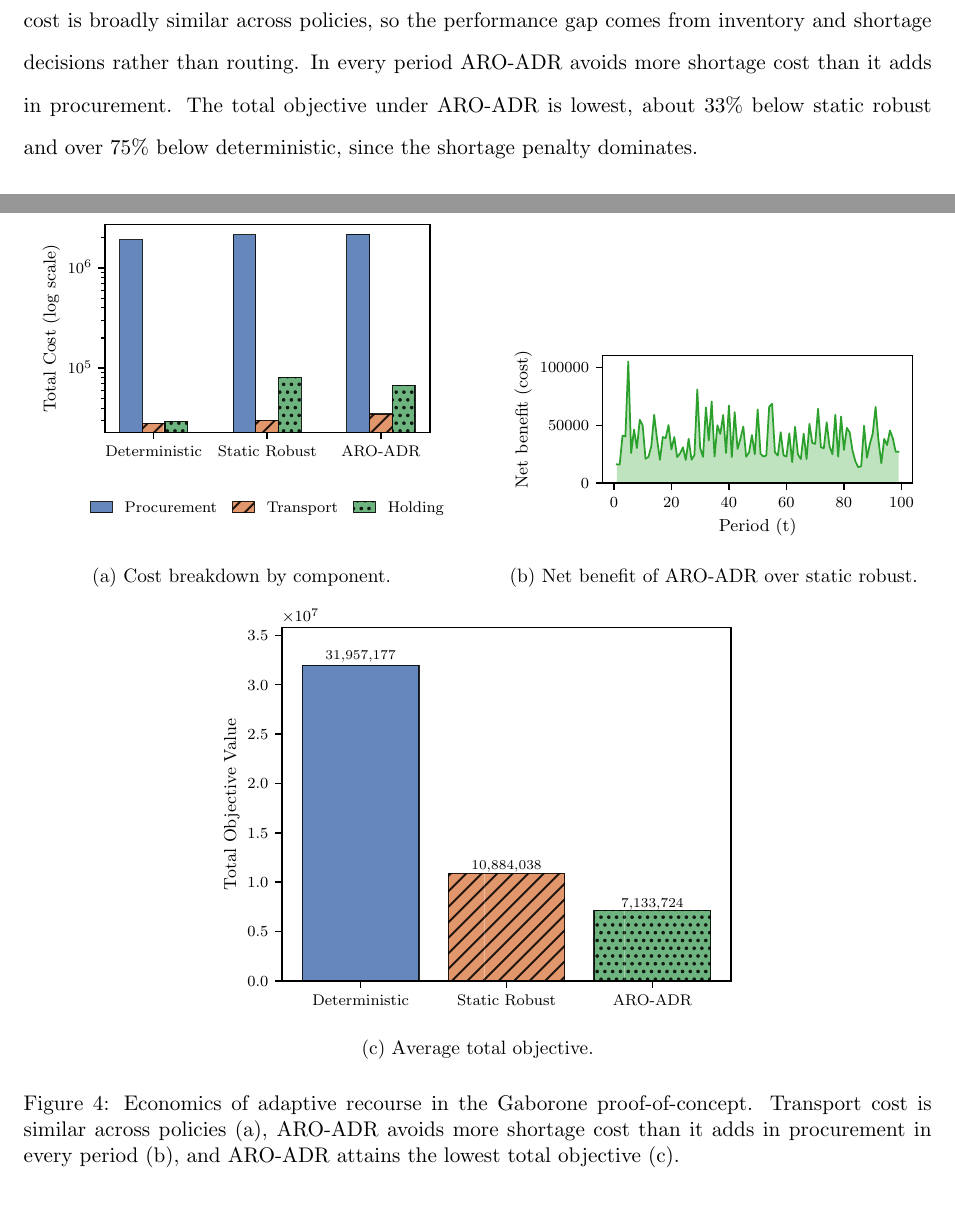
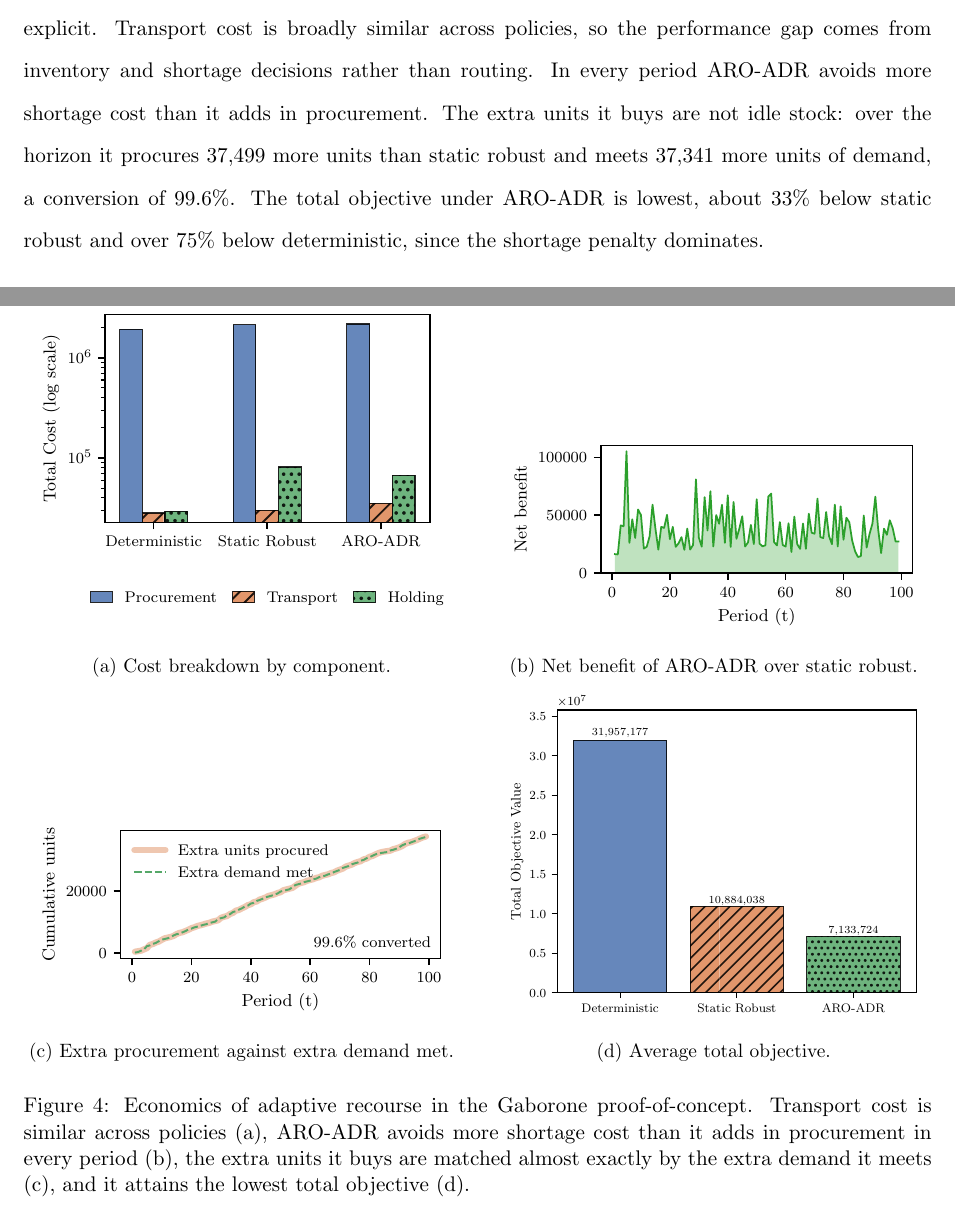
Before and after one commit to mistershilai/thesiscode2026, a LaTeX paper (botswana_paper/main.tex): two parts of pages 15 and 17 of 27, joined at a grey line, cut so that both start at the same text. Compiled offline with pdfLaTeX.

Commit message:
Add a procurement-conversion panel and restore the cost breakdown
Figure 4 gains a panel showing the running total of extra units ARO-ADR procures
against the extra demand it meets. The two coincide: 37,499 units bought against
37,341 units served, a conversion of 99.6 percent, so the extra procurement is
not idle stock. The first series is drawn as a band and the second as a line
inside it, since two coincident lines look like one.

The cost breakdown panel had been deleted by an earlier edit that spliced from an
anchor sitting above it, and is restored. Every figure the paper includes is now
generated by national_pipeline.ipynb or combined_workflow.ipynb, with the
hand-drawn logistics diagram the only exception.

The panel (b) axis label read Net benefit (cost), which parses as a
contradiction; it is now just Net benefit.

```diff
--- a/botswana_paper/main.tex
+++ b/botswana_paper/main.tex
@@ -457,6 +457,7 @@ The adaptive gain is cheap: relative to static robust, ARO-ADR removes about 48\
 Figure~\ref{fig:gabcost} makes the economics explicit.
 Transport cost is broadly similar across policies, so the performance gap comes from inventory and shortage decisions rather than routing.
 In every period ARO-ADR avoids more shortage cost than it adds in procurement.
+The extra units it buys are not idle stock: over the horizon it procures $37{,}499$ more units than static robust and meets $37{,}341$ more units of demand, a conversion of $99.6\%$.
 The total objective under ARO-ADR is lowest, about 33\% below static robust and over 75\% below deterministic, since the shortage penalty dominates.
 
 \begin{figure}[htbp]
@@ -477,11 +478,15 @@ The total objective under ARO-ADR is lowest, about 33\% below static robust and
         \caption{Net benefit of ARO-ADR over static robust.}
     \end{subfigure}
     \vspace{0.5em}
-    \begin{subfigure}[b]{0.6\textwidth}
+    \begin{subfigure}[b]{0.48\textwidth}
+        \centering\includegraphics[width=\textwidth]{figures/procurement_conversion}
+        \caption{Extra procurement against extra demand met.}
+    \end{subfigure}\hfill
+    \begin{subfigure}[b]{0.48\textwidth}
         \centering\includegraphics[width=\textwidth]{figures/objectivecomparison}
         \caption{Average total objective.}
     \end{subfigure}
-    \caption{Economics of adaptive recourse in the Gaborone proof-of-concept. Transport cost is similar across policies (a), ARO-ADR avoids more shortage cost than it adds in procurement in every period (b), and ARO-ADR attains the lowest total objective (c).}
+    \caption{Economics of adaptive recourse in the Gaborone proof-of-concept. Transport cost is similar across policies (a), ARO-ADR avoids more shortage cost than it adds in procurement in every period (b), the extra units it buys are matched almost exactly by the extra demand it meets (c), and it attains the lowest total objective (d).}
     \label{fig:gabcost}
 \end{figure}
 
```
Also changed, not shown: botswana_paper/figures/costbenefit.pdf, botswana_paper/figures/costbenefit.png, botswana_paper/figures/costbreakdown.pdf, botswana_paper/figures/objectivecomparison.pdf, botswana_paper/figures/procurement_conversion.pdf (added), botswana_paper/figures/procurement_conversion.png (added), outputs/figures/costbenefit.pdf, outputs/figures/costbenefit.png, outputs/figures/costbreakdown.pdf, outputs/figures/objectivecomparison.pdf, outputs/figures/procurement_conversion.pdf (added), outputs/figures/procurement_conversion.png (added).
